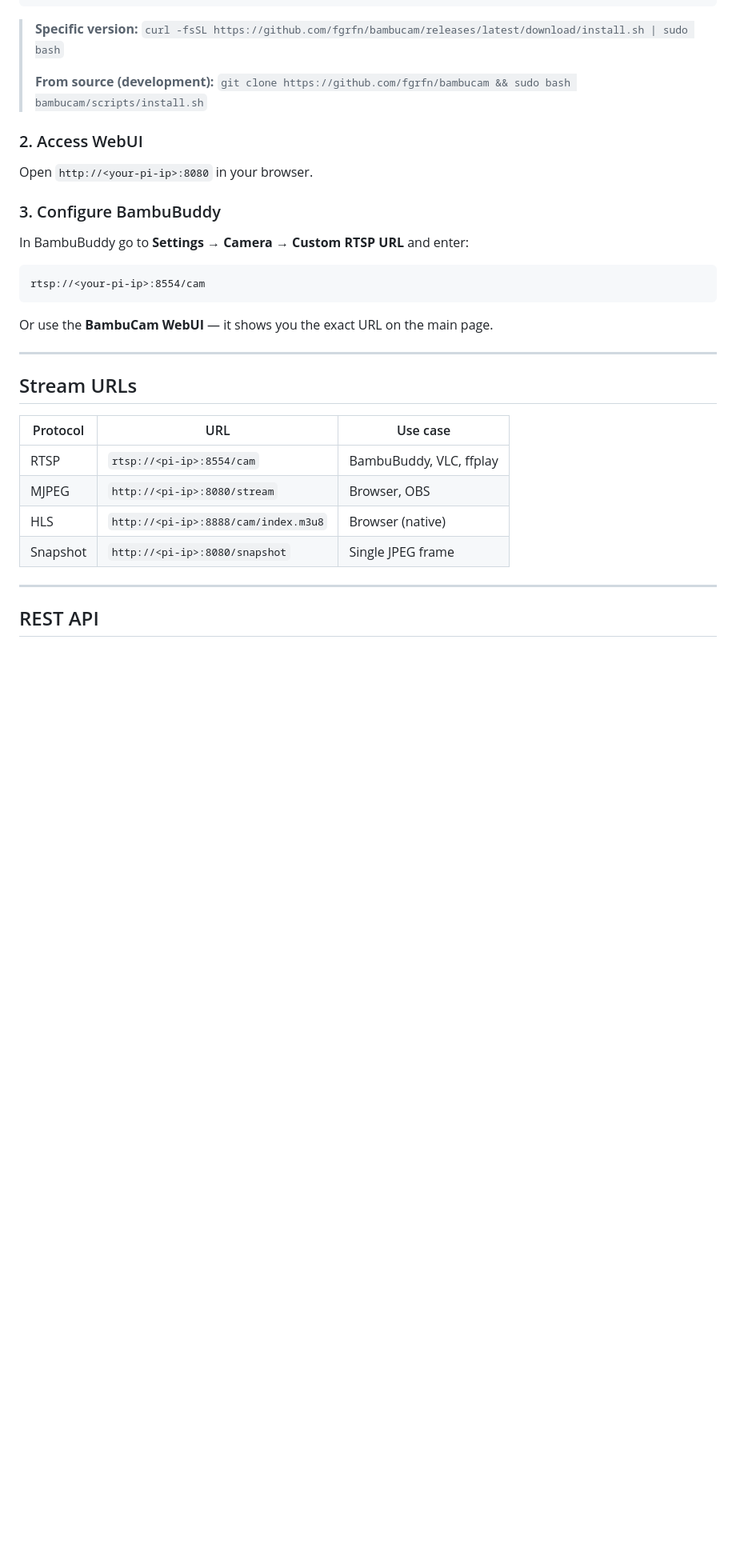
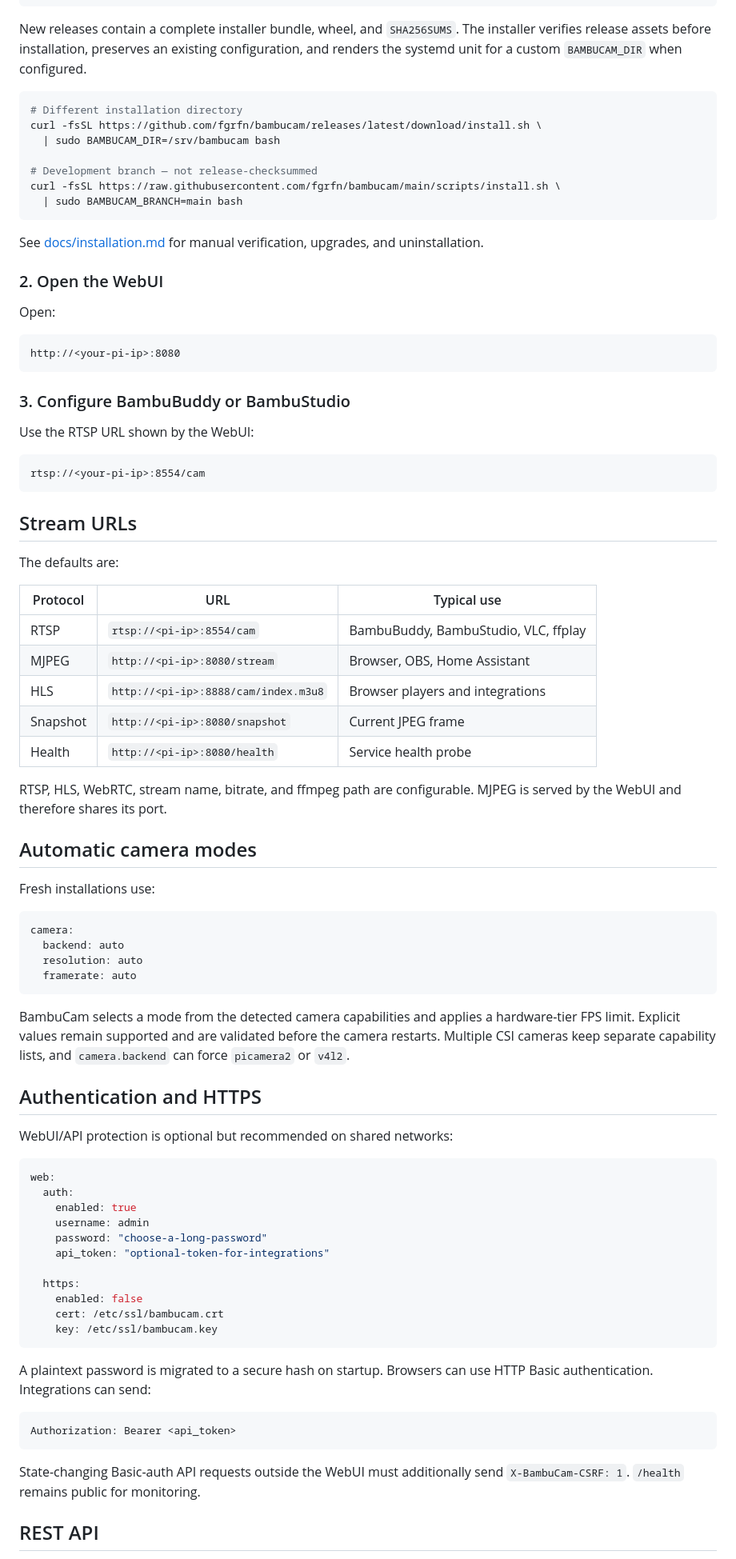
Before and after one commit to fgrfn/BambuCam, a Markdown page: README.md, the part around one of its changes. Shown at 80% size. Drawn GitHub-style; blank space fills up the shorter version.

````diff
--- a/README.md
+++ b/README.md
@@ -65,36 +55,88 @@ The installer takes care of everything: system packages, MediaMTX, Python venv,
 sudo systemctl start bambucam
 ```
 
-> **Specific version:** `curl -fsSL https://github.com/fgrfn/bambucam/releases/latest/download/install.sh | sudo bash`
->
-> **From source (development):** `git clone https://github.com/fgrfn/bambucam && sudo bash bambucam/scripts/install.sh`
+New releases contain a complete installer bundle, wheel, and `SHA256SUMS`. The installer verifies release assets before installation, preserves an existing configuration, and renders the systemd unit for a custom `BAMBUCAM_DIR` when configured.
 
-### 2. Access WebUI
+```bash
+# Different installation directory
+curl -fsSL https://github.com/fgrfn/bambucam/releases/latest/download/install.sh \
+  | sudo BAMBUCAM_DIR=/srv/bambucam bash
 
-Open `http://<your-pi-ip>:8080` in your browser.
+# Development branch — not release-checksummed
+curl -fsSL https://raw.githubusercontent.com/fgrfn/bambucam/main/scripts/install.sh \
+  | sudo BAMBUCAM_BRANCH=main bash
+```
 
-### 3. Configure BambuBuddy
+See [docs/installation.md](docs/installation.md) for manual verification, upgrades, and uninstallation.
 
-In BambuBuddy go to **Settings → Camera → Custom RTSP URL** and enter:
+### 2. Open the WebUI
 
+Open:
+
+```text
+http://<your-pi-ip>:8080
 ```
+
+### 3. Configure BambuBuddy or BambuStudio
+
+Use the RTSP URL shown by the WebUI:
+
+```text
 rtsp://<your-pi-ip>:8554/cam
 ```
 
-Or use the **BambuCam WebUI** — it shows you the exact URL on the main page.
-
----
-
 ## Stream URLs
 
-| Protocol | URL | Use case |
+The defaults are:
+
+| Protocol | URL | Typical use |
 |---|---|---|
-| RTSP | `rtsp://<pi-ip>:8554/cam` | BambuBuddy, VLC, ffplay |
-| MJPEG | `http://<pi-ip>:8080/stream` | Browser, OBS |
-| HLS | `http://<pi-ip>:8888/cam/index.m3u8` | Browser (native) |
-| Snapshot | `http://<pi-ip>:8080/snapshot` | Single JPEG frame |
+| RTSP | `rtsp://<pi-ip>:8554/cam` | BambuBuddy, BambuStudio, VLC, ffplay |
+| MJPEG | `http://<pi-ip>:8080/stream` | Browser, OBS, Home Assistant |
+| HLS | `http://<pi-ip>:8888/cam/index.m3u8` | Browser players and integrations |
+| Snapshot | `http://<pi-ip>:8080/snapshot` | Current JPEG frame |
+| Health | `http://<pi-ip>:8080/health` | Service health probe |
 
----
+RTSP, HLS, WebRTC, stream name, bitrate, and ffmpeg path are configurable. MJPEG is served by the WebUI and therefore shares its port.
+
+## Automatic camera modes
+
+Fresh installations use:
+
+```yaml
+camera:
+  backend: auto
+  resolution: auto
+  framerate: auto
+```
+
+BambuCam selects a mode from the detected camera capabilities and applies a hardware-tier FPS limit. Explicit values remain supported and are validated before the camera restarts. Multiple CSI cameras keep separate capability lists, and `camera.backend` can force `picamera2` or `v4l2`.
+
+## Authentication and HTTPS
+
+WebUI/API protection is optional but recommended on shared networks:
+
+```yaml
+web:
+  auth:
+    enabled: true
+    username: admin
+    password: "choose-a-long-password"
+    api_token: "optional-token-for-integrations"
+
+  https:
+    enabled: false
+    cert: /etc/ssl/bambucam.crt
+    key: /etc/ssl/bambucam.key
+```
+
+A plaintext password is migrated to a secure hash on startup. Browsers can use HTTP Basic authentication. Integrations can send:
+
+```http
+Authorization: Bearer <api_token>
+```
+
+State-changing Basic-auth API requests outside the WebUI must additionally send `X-BambuCam-CSRF: 1`. `/health` remains public for monitoring.
 
 ## REST API
 
````
Also changed, not shown: other parts of README.md (+89 -121 lines).
